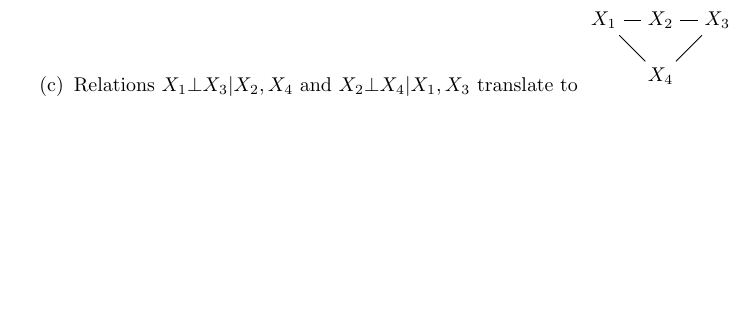
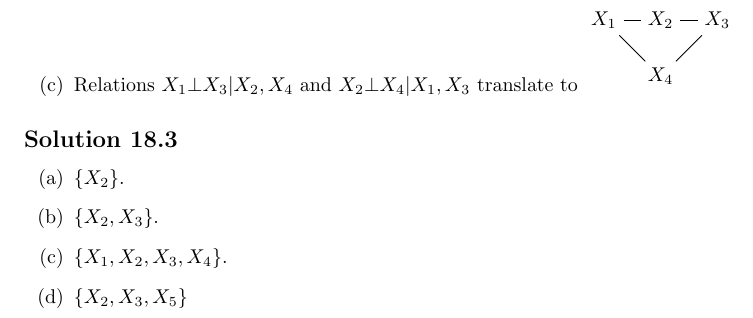
Before and after one commit to noudald/all-of-statistics, a LaTeX document (main.tex, which reads ch18.tex): part of page 65 of 65, cut so that both start at the same text, the shorter picture padded with empty space. Compiled offline with pdfLaTeX.

Commit message:
Solution 18.3

```diff
--- a/ch18.tex
+++ b/ch18.tex
@@ -56,3 +56,13 @@
             "$X_1$" -- {"$X_2$", "$X_4$"} -- "$X_3$"
         };
 \end{itemize}
+
+
+\subsection*{Solution 18.3}
+
+\begin{itemize}
+    \item[(a)] $\{X_2\}$.
+    \item[(b)] $\{X_2, X_3\}$.
+    \item[(c)] $\{X_1, X_2, X_3, X_4\}$.
+    \item[(d)] $\{X_2, X_3, X_5\}$
+\end{itemize}
```
